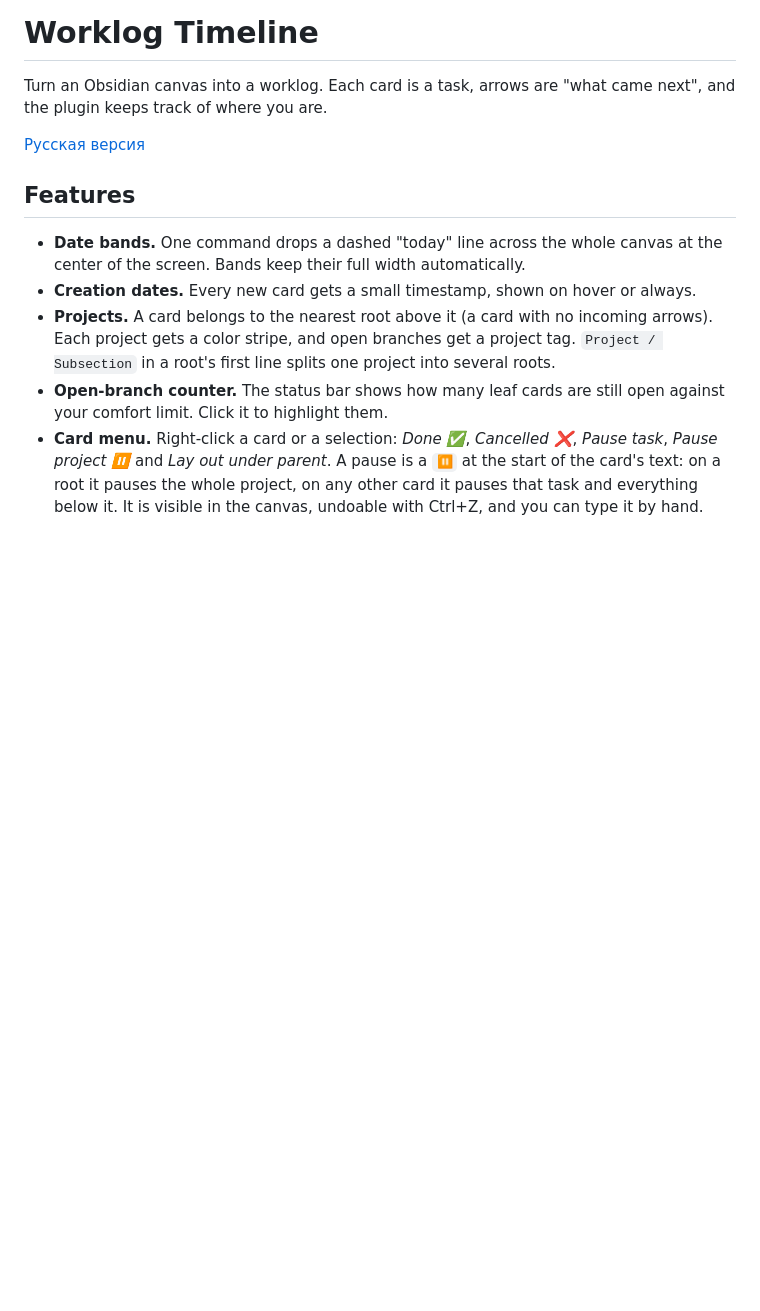
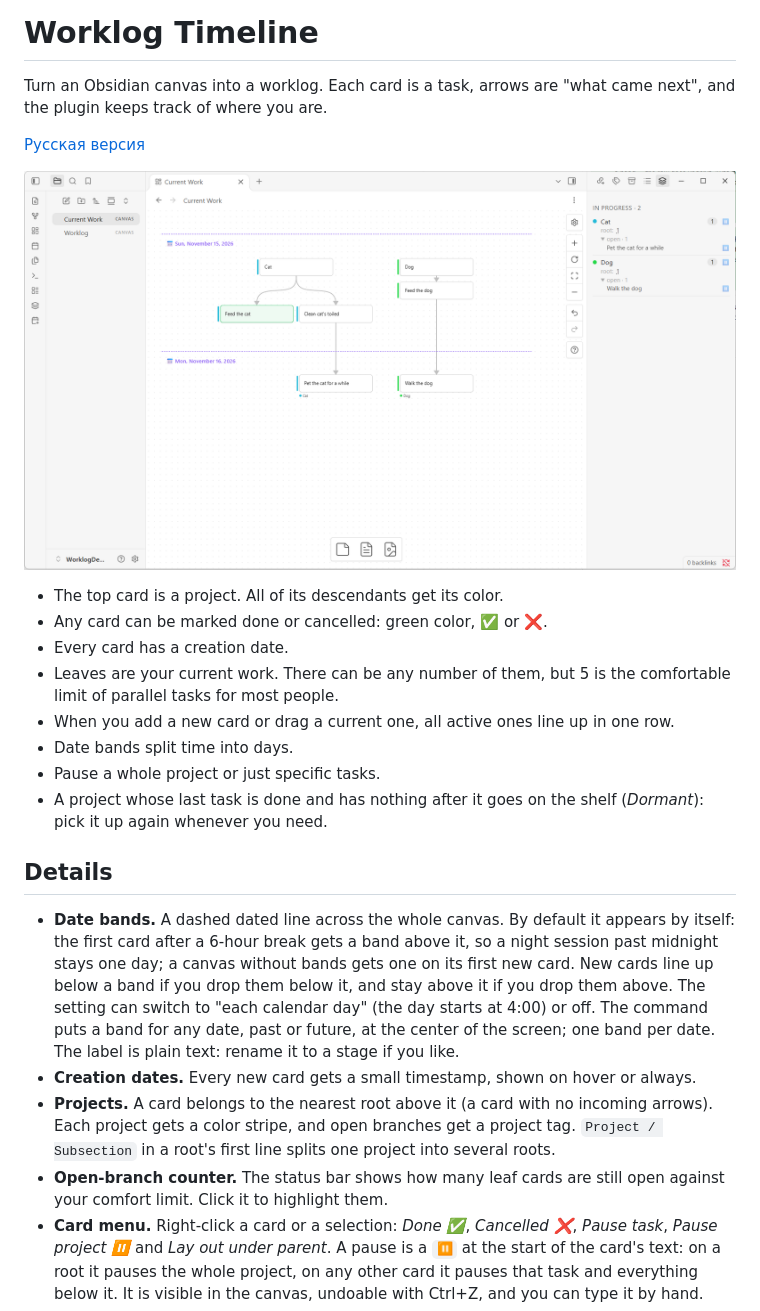
Before and after one commit to fallenflint/worklog-timeline, a Markdown page: README.md, the part around the change. Rendered like a GitHub page; pictures changed too: assets/overview.png (added); blank space fills up the shorter version.

```diff
--- a/README.md
+++ b/README.md
@@ -5,10 +5,27 @@ and the plugin keeps track of where you are.
 
 [Русская версия](README.ru.md)
 
-## Features
+![Two projects on a canvas with date bands, color stripes and the projects panel](assets/overview.png)
 
-- **Date bands.** One command drops a dashed "today" line across the whole canvas at the
-  center of the screen. Bands keep their full width automatically.
+- The top card is a project. All of its descendants get its color.
+- Any card can be marked done or cancelled: green color, ✅ or ❌.
+- Every card has a creation date.
+- Leaves are your current work. There can be any number of them, but 5 is the comfortable
+  limit of parallel tasks for most people.
+- When you add a new card or drag a current one, all active ones line up in one row.
+- Date bands split time into days.
+- Pause a whole project or just specific tasks.
+- A project whose last task is done and has nothing after it goes on the shelf
+  (*Dormant*): pick it up again whenever you need.
+
+## Details
+
+- **Date bands.** A dashed dated line across the whole canvas. By default it appears by itself:
+  the first card after a 6-hour break gets a band above it, so a night session past midnight
+  stays one day; a canvas without bands gets one on its first new card. New cards line up
+  below a band if you drop them below it, and stay above it if you drop them above. The setting can switch to "each calendar day" (the day starts at 4:00) or off.
+  The command puts a band for any date, past or future, at the center of the screen; one band
+  per date. The label is plain text: rename it to a stage if you like.
 - **Creation dates.** Every new card gets a small timestamp, shown on hover or always.
 - **Projects.** A card belongs to the nearest root above it (a card with no incoming arrows).
   Each project gets a color stripe, and open branches get a project tag.
```
Also changed, not shown: README.ru.md (+22 -3 lines), 2 other files.
